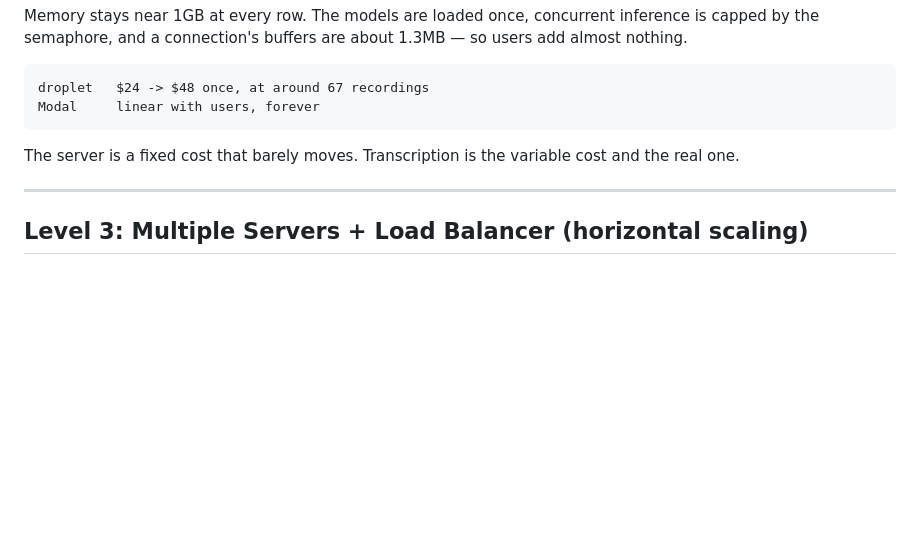
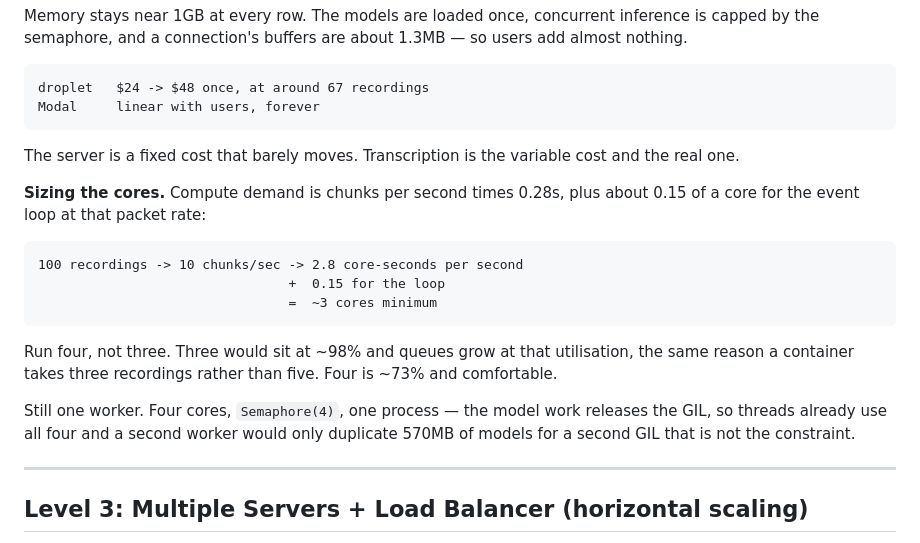
Before and after one commit to codereyinish/ClassRec, a Markdown page: SCALING.md, the part around the change. Drawn GitHub-style; blank space fills up the shorter version.

Commit message:
Add how to size the cores
Compute demand is chunks per second times 0.28s, plus about 0.15 of a core for
the event loop. A hundred recordings is 2.8 core-seconds per second, so three
cores is the arithmetic minimum and four is what you would run — three sits at
98%, and queues grow at that utilisation for the same reason a container takes
three recordings rather than five.

Noted that it stays one worker whatever the core count. The model work releases
the GIL, so threads already use every core, and a second worker would duplicate
570MB of models to gain a second GIL that is not the constraint.

````diff
--- a/SCALING.md
+++ b/SCALING.md
@@ -238,6 +238,23 @@ Modal     linear with users, forever
 The server is a fixed cost that barely moves. Transcription is the variable cost
 and the real one.
 
+**Sizing the cores.** Compute demand is chunks per second times 0.28s, plus about
+0.15 of a core for the event loop at that packet rate:
+
+```
+100 recordings -> 10 chunks/sec -> 2.8 core-seconds per second
+                                +  0.15 for the loop
+                                =  ~3 cores minimum
+```
+
+Run four, not three. Three would sit at ~98% and queues grow at that
+utilisation, the same reason a container takes three recordings rather than five.
+Four is ~73% and comfortable.
+
+Still one worker. Four cores, `Semaphore(4)`, one process — the model work
+releases the GIL, so threads already use all four and a second worker would only
+duplicate 570MB of models for a second GIL that is not the constraint.
+
 ---
 
 ## Level 3: Multiple Servers + Load Balancer (horizontal scaling)
````
